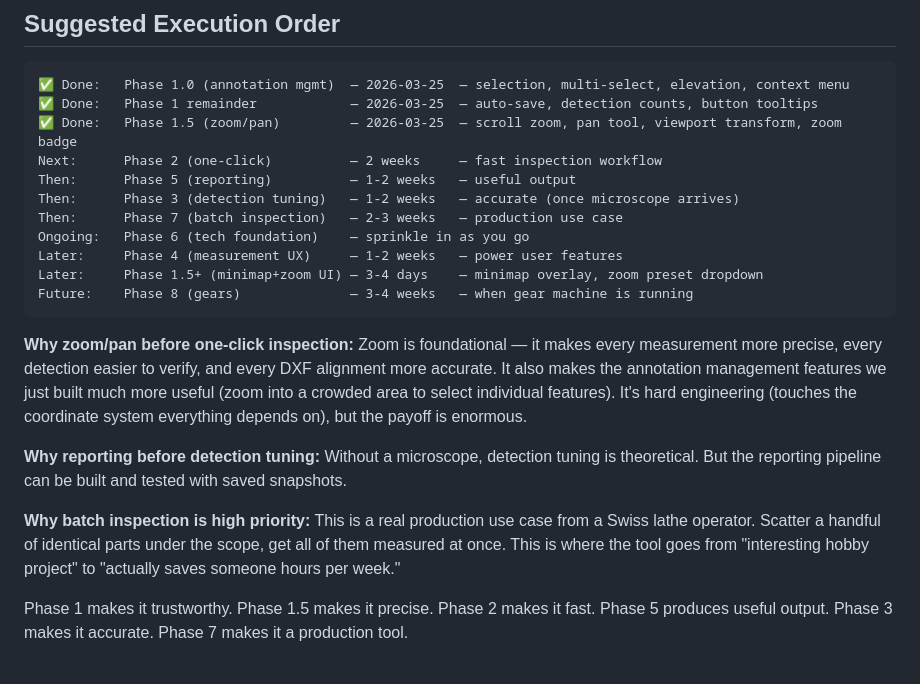
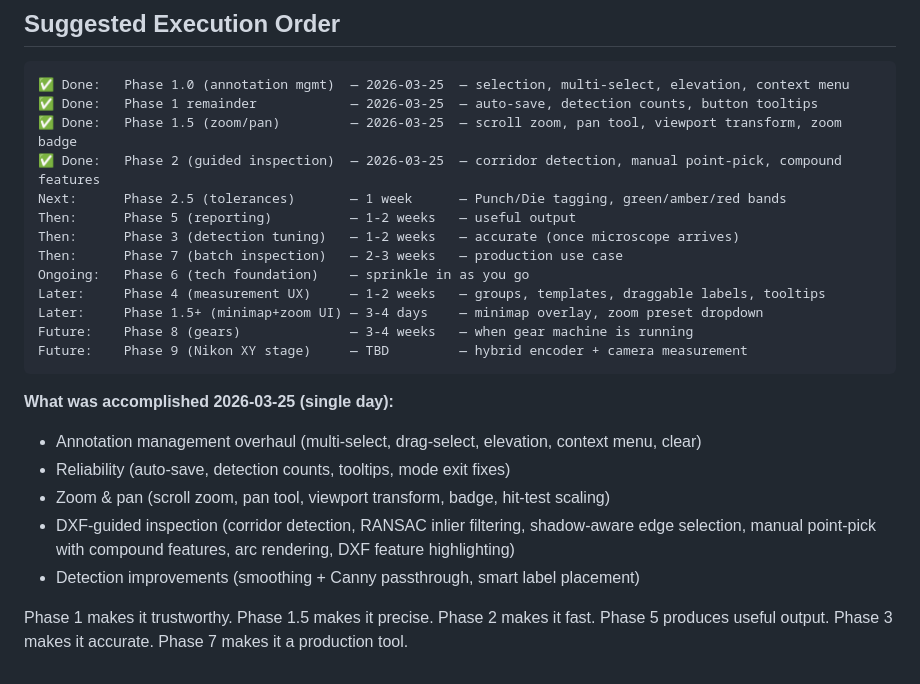
Before and after one commit to qsmits/Loupe, a Markdown page: docs/roadmap.md, the part around the change. GitHub-like rendering.

Commit message:
docs: update roadmap — Phase 2 guided inspection complete
Four phases done in one day. Next: Phase 2.5 (Punch/Die tolerances),
then reporting, detection tuning, batch inspection.

Co-Authored-By: Claude Opus 4.6 (1M context) <noreply@anthropic.com>

````diff
--- a/docs/roadmap.md
+++ b/docs/roadmap.md
@@ -396,30 +396,26 @@ of nominal the actual edge falls on relative to the DXF feature direction.
 ✅ Done:   Phase 1.0 (annotation mgmt)  — 2026-03-25  — selection, multi-select, elevation, context menu
 ✅ Done:   Phase 1 remainder            — 2026-03-25  — auto-save, detection counts, button tooltips
 ✅ Done:   Phase 1.5 (zoom/pan)         — 2026-03-25  — scroll zoom, pan tool, viewport transform, zoom badge
-Next:      Phase 2 (one-click)          — 2 weeks     — fast inspection workflow
+✅ Done:   Phase 2 (guided inspection)  — 2026-03-25  — corridor detection, manual point-pick, compound features
+Next:      Phase 2.5 (tolerances)       — 1 week      — Punch/Die tagging, green/amber/red bands
 Then:      Phase 5 (reporting)          — 1-2 weeks   — useful output
 Then:      Phase 3 (detection tuning)   — 1-2 weeks   — accurate (once microscope arrives)
 Then:      Phase 7 (batch inspection)   — 2-3 weeks   — production use case
 Ongoing:   Phase 6 (tech foundation)    — sprinkle in as you go
-Later:     Phase 4 (measurement UX)     — 1-2 weeks   — power user features
+Later:     Phase 4 (measurement UX)     — 1-2 weeks   — groups, templates, draggable labels, tooltips
 Later:     Phase 1.5+ (minimap+zoom UI) — 3-4 days    — minimap overlay, zoom preset dropdown
 Future:    Phase 8 (gears)              — 3-4 weeks   — when gear machine is running
+Future:    Phase 9 (Nikon XY stage)     — TBD         — hybrid encoder + camera measurement
 ```
 
-**Why zoom/pan before one-click inspection:** Zoom is foundational — it makes every
-measurement more precise, every detection easier to verify, and every DXF alignment
-more accurate. It also makes the annotation management features we just built much
-more useful (zoom into a crowded area to select individual features). It's hard
-engineering (touches the coordinate system everything depends on), but the payoff
-is enormous.
-
-**Why reporting before detection tuning:** Without a microscope, detection tuning is
-theoretical. But the reporting pipeline can be built and tested with saved snapshots.
-
-**Why batch inspection is high priority:** This is a real production use case from a
-Swiss lathe operator. Scatter a handful of identical parts under the scope, get all of
-them measured at once. This is where the tool goes from "interesting hobby project" to
-"actually saves someone hours per week."
+**What was accomplished 2026-03-25 (single day):**
+- Annotation management overhaul (multi-select, drag-select, elevation, context menu, clear)
+- Reliability (auto-save, detection counts, tooltips, mode exit fixes)
+- Zoom & pan (scroll zoom, pan tool, viewport transform, badge, hit-test scaling)
+- DXF-guided inspection (corridor detection, RANSAC inlier filtering, shadow-aware
+  edge selection, manual point-pick with compound features, arc rendering, DXF
+  feature highlighting)
+- Detection improvements (smoothing + Canny passthrough, smart label placement)
 
 Phase 1 makes it trustworthy. Phase 1.5 makes it precise. Phase 2 makes it fast.
 Phase 5 produces useful output. Phase 3 makes it accurate. Phase 7 makes it a
````
